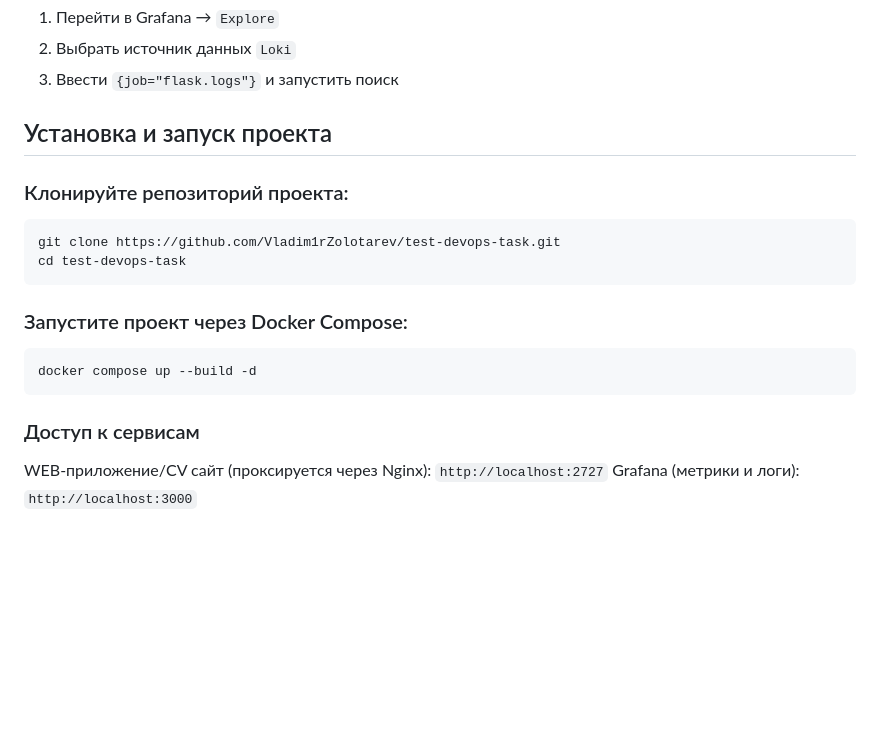
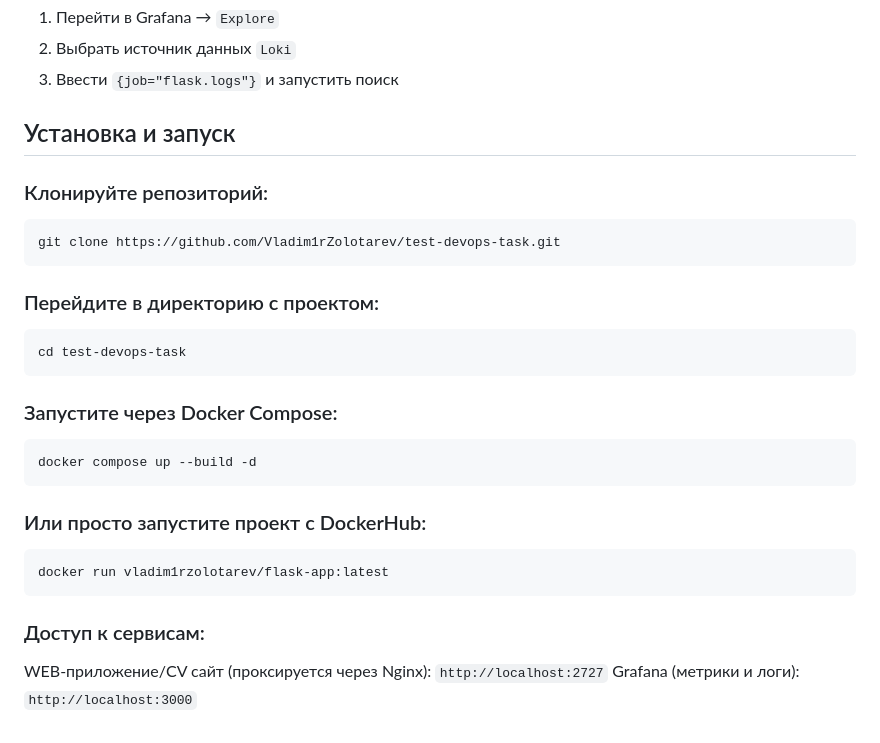
Before and after one commit to Vladim1rZolotarev/test-devops-task, a Markdown page: README.md, the part around the change. Drawn GitHub-style; blank space fills up the shorter version.

````diff
--- a/README.md
+++ b/README.md
@@ -120,21 +120,32 @@ test-devops-task/
 2. Выбрать источник данных `Loki`
 3. Ввести `{job="flask.logs"}` и запустить поиск
 
-## Установка и запуск проекта
+## Установка и запуск
 
-### Клонируйте репозиторий проекта:
+### Клонируйте репозиторий:
 
 ```bash
 git clone https://github.com/Vladim1rZolotarev/test-devops-task.git
+```
+
+### Перейдите в директорию с проектом:
+
+```bash
 cd test-devops-task
 ```
 
-### Запустите проект через Docker Compose:
+### Запустите через Docker Compose:
 
 ```bash
 docker compose up --build -d
 ```
 
-### Доступ к сервисам
+### Или просто запустите проект с DockerHub:
+
+```bash
+docker run vladim1rzolotarev/flask-app:latest
+```
+
+### Доступ к сервисам:
 WEB-приложение/CV сайт (проксируется через Nginx): `http://localhost:2727`
 Grafana (метрики и логи): `http://localhost:3000`
````
